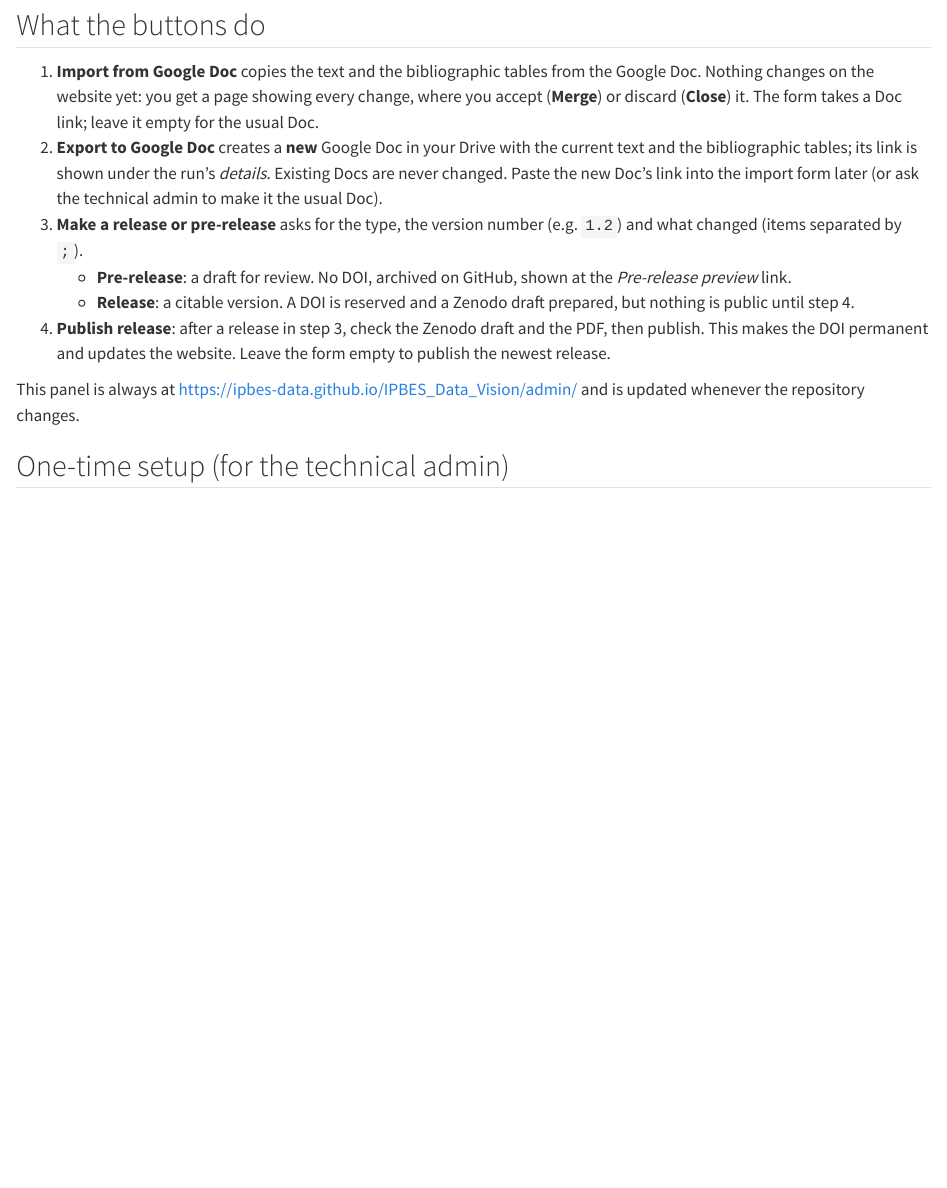
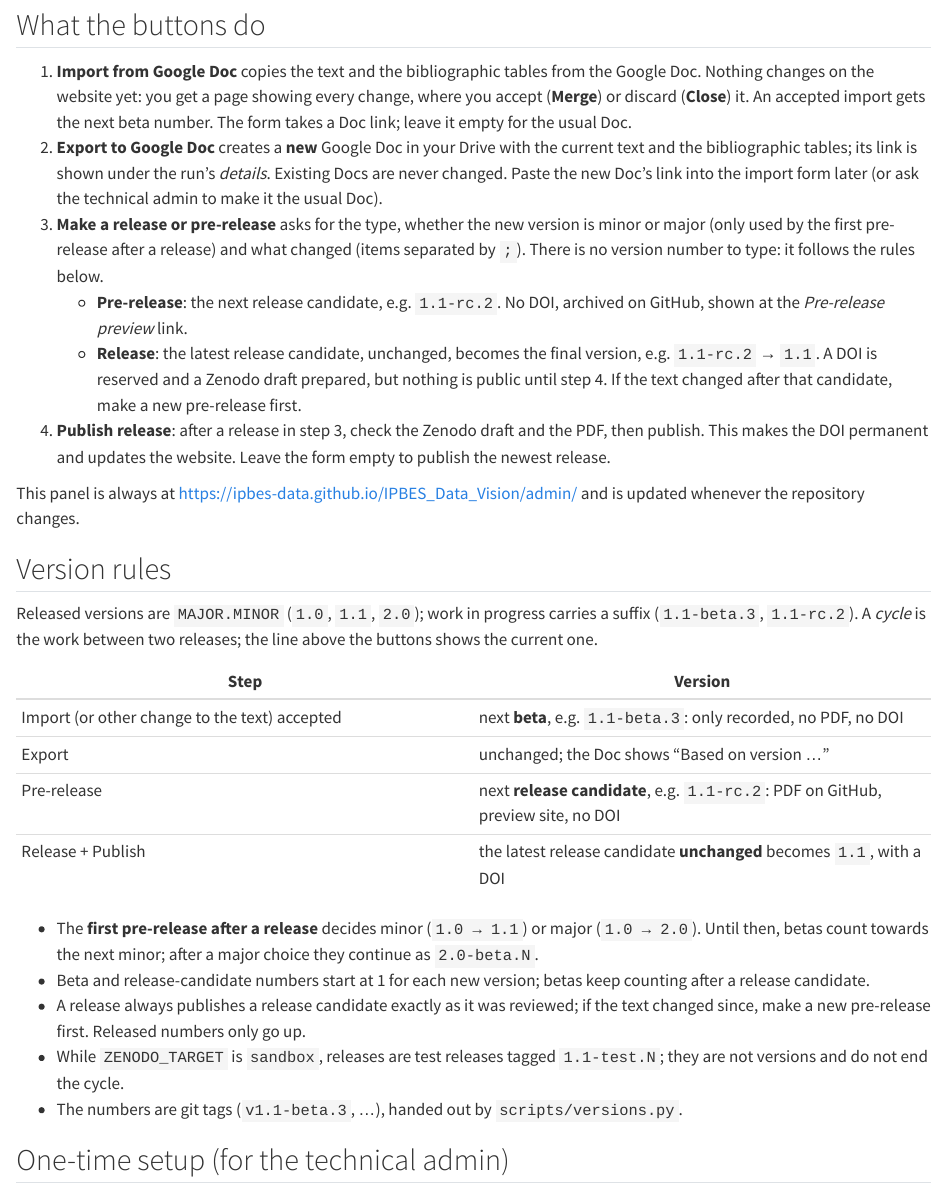
Before and after one commit to IPBES-Data/IPBES_Data_Vision, a Quarto document (admin.qmd): the page in a window 1100 px wide, from 340 px down. Rendered offline with R 4.5, knitr and Pandoc in place of Quarto, with nearby package versions.

Commit message:
Version rules: betas for accepted changes, release candidates, promoted releases
Implements the approved rules (admin.qmd, "Version rules"):
- Every accepted change to the text gets the next beta tag (vX.Y-beta.N),
  by a new workflow on main.
- A pre-release is the next release candidate (vX.Y-rc.N); the first one of
  a cycle chooses minor or major.
- A release promotes the latest candidate unchanged (vX.Y-rc.N -> vX.Y) and
  is refused if the text changed since; no version is typed in the form.
- Sandbox releases are test releases (vX.Y-test.N) and don't count.
- Export notes "Based on version ..."; the admin panel shows the latest
  release, the target version, the latest candidate and beta.
- scripts/versions.py holds the rules; scripts/test_versions.py checks them
  (run in CI). Test releases are hidden from the All Releases page.

Co-Authored-By: Claude Opus 5.5 <noreply@anthropic.com>

```diff
--- a/.github/workflows/gdoc-export.yml
+++ b/.github/workflows/gdoc-export.yml
@@ -20,6 +20,8 @@ jobs:
       FOLDER: ${{ inputs.folder || vars.GDRIVE_FOLDER_ID }}
     steps:
       - uses: actions/checkout@v4
+        with:
+          fetch-depth: 0   # for "Based on version"
 
       - uses: quarto-dev/quarto-actions/setup@v2
 
--- a/.github/workflows/pr-check.yml
+++ b/.github/workflows/pr-check.yml
@@ -29,6 +29,9 @@ jobs:
 
       - uses: r-lib/actions/setup-tinytex@v2
 
+      - name: Check the version rules
+        run: python3 scripts/test_versions.py
+
       - name: Render website and PDF (unreleased draft)
         run: python3 scripts/release.py build
 
--- a/.github/workflows/publish.yml
+++ b/.github/workflows/publish.yml
@@ -27,7 +27,10 @@ jobs:
       - name: Download release.json and site from the GitHub release
         id: release
         run: |
-          [ -n "$TAG" ] || TAG=$(gh release list --exclude-pre-releases --limit 1 --json tagName -q '.[0].tagName')
+          # Default: the newest release whose notes still say "DOI reserved" (prepared, not yet published).
+          [ -n "$TAG" ] || TAG=$(gh api "repos/$GITHUB_REPOSITORY/releases" \
+            --jq '[.[] | select(.body | test("^DOI reserved:"; "m"))][0].tag_name // empty')
+          [ -n "$TAG" ] || { echo "### No prepared release is waiting to be published." >> "$GITHUB_STEP_SUMMARY"; exit 1; }
           echo "TAG=$TAG" >> "$GITHUB_ENV"
           gh release download "$TAG" -p release.json -p site.tar.gz -D build
           echo "doi=$(jq -r .doi build/release.json)" >> "$GITHUB_OUTPUT"
--- a/.github/workflows/release.yml
+++ b/.github/workflows/release.yml
@@ -14,9 +16,12 @@ on:
         options:
           - "Pre-release (for review, no DOI)"
           - "Release (citable, with DOI)"
-      version:
-        description: "Version number, e.g. 1.2"
-        required: true
+      bump:
+        description: "First pre-release after a release only: is this a minor or a major new version?"
+        type: choice
+        options:
+          - "Minor (e.g. 1.0 → 1.1)"
+          - "Major (e.g. 1.0 → 2.0)"
       notes:
         description: "What changed? Separate items with ;"
         required: true
@@ -33,11 +38,13 @@ jobs:
     runs-on: ubuntu-latest
     env:
       GH_TOKEN: ${{ github.token }}
-      VERSION: ${{ inputs.version }}
+      MAJOR: ${{ startsWith(inputs.bump, 'Major') }}
       NOTES: ${{ inputs.notes }}
       PRERELEASE: ${{ startsWith(inputs.kind, 'Pre-release') }}
     steps:
       - uses: actions/checkout@v4
+        with:
+          fetch-depth: 0   # version numbers come from the tags and their commits
 
       - uses: r-lib/actions/setup-r@v2
         with:
@@ -56,7 +63,7 @@ jobs:
 
       - name: Build pre-release (no DOI, no Zenodo)
         if: env.PRERELEASE == 'true'
-        run: python3 scripts/release.py prepare --version "$VERSION" --notes "$NOTES" --prerelease
+        run: python3 scripts/release.py prepare --prerelease --notes "$NOTES" $([ "$MAJOR" = true ] && echo --major)
 
       - name: Reserve DOI, build, and fill the Zenodo draft
         if: env.PRERELEASE != 'true'
@@ -64,22 +71,28 @@ jobs:
           ZENODO_TARGET: ${{ vars.ZENODO_TARGET }}
           ZENODO_TOKEN: ${{ secrets.ZENODO_TOKEN }}
           ZENODO_SANDBOX_TOKEN: ${{ secrets.ZENODO_SANDBOX_TOKEN }}
-        run: python3 scripts/release.py prepare --version "$VERSION" --notes "$NOTES"
+        run: python3 scripts/release.py prepare --notes "$NOTES"
 
       - name: Create the GitHub release with PDF and site attached
         run: |
           tag=$(jq -r .tag build/release.json)
           jq -r .notes build/release.json > build/notes.md
+          title="Version ${tag#v}"
           if [ "$PRERELEASE" = true ]; then
             printf '\n\nPre-release for review. No DOI; not for citation.\n' >> build/notes.md
             flag=--prerelease
           else
-            printf '\n\nDOI reserved: %s (active after "Publish release" is run)\n' "$(jq -r .doi build/release.json)" >> build/notes.md
+            printf '\n\nRelease candidate %s, unchanged.\n' "$(jq -r .candidate build/release.json)" >> build/notes.md
+            printf '\nDOI reserved: %s (active after "Publish release" is run)\n' "$(jq -r .doi build/release.json)" >> build/notes.md
             flag=
+            if [ "$(jq -r .test build/release.json)" = true ]; then
+              title="Test release ${tag#v} (Zenodo sandbox, not a version)"
+              flag=--prerelease   # keeps test releases from showing as the latest release
+            fi
           fi
           tar -czf build/site.tar.gz -C _site .
           gh release create "$tag" build/*.pdf build/site.tar.gz build/release.json \
-            --target "$GITHUB_SHA" --title "Version ${tag#v}" --notes-file build/notes.md $flag
+            --target "$GITHUB_SHA" --title "$title" --notes-file build/notes.md $flag
           echo "TAG=$tag" >> "$GITHUB_ENV"
 
       - name: Deploy pre-release to /preview/
--- a/admin.qmd
+++ b/admin.qmd
@@ -105,14 +124,31 @@ You need to be signed in to GitHub with an account that may edit this repository
 
 ## What the buttons do
 
-1. **Import from Google Doc** copies the text and the bibliographic tables from the Google Doc. Nothing changes on the website yet: you get a page showing every change, where you accept (**Merge**) or discard (**Close**) it. The form takes a Doc link; leave it empty for the usual Doc.
+1. **Import from Google Doc** copies the text and the bibliographic tables from the Google Doc. Nothing changes on the website yet: you get a page showing every change, where you accept (**Merge**) or discard (**Close**) it. An accepted import gets the next beta number. The form takes a Doc link; leave it empty for the usual Doc.
 2. **Export to Google Doc** creates a **new** Google Doc in your Drive with the current text and the bibliographic tables; its link is shown under the run's *details*. Existing Docs are never changed. Paste the new Doc's link into the import form later (or ask the technical admin to make it the usual Doc).
-3. **Make a release or pre-release** asks for the type, the version number (e.g. `1.2`) and what changed (items separated by `;`).
-   - **Pre-release**: a draft for review. No DOI, archived on GitHub, shown at the *Pre-release preview* link.
-   - **Release**: a citable version. A DOI is reserved and a Zenodo draft prepared, but nothing is public until step 4.
+3. **Make a release or pre-release** asks for the type, whether the new version is minor or major (only used by the first pre-release after a release) and what changed (items separated by `;`). There is no version number to type: it follows the rules below.
+   - **Pre-release**: the next release candidate, e.g. `1.1-rc.2`. No DOI, archived on GitHub, shown at the *Pre-release preview* link.
+   - **Release**: the latest release candidate, unchanged, becomes the final version, e.g. `1.1-rc.2` → `1.1`. A DOI is reserved and a Zenodo draft prepared, but nothing is public until step 4. If the text changed after that candidate, make a new pre-release first.
 4. **Publish release**: after a release in step 3, check the Zenodo draft and the PDF, then publish. This makes the DOI permanent and updates the website. Leave the form empty to publish the newest release.
 
 This panel is always at <https://ipbes-data.github.io/IPBES_Data_Vision/admin/> and is updated whenever the repository changes.
+
+## Version rules
+
+Released versions are `MAJOR.MINOR` (`1.0`, `1.1`, `2.0`); work in progress carries a suffix (`1.1-beta.3`, `1.1-rc.2`). A *cycle* is the work between two releases; the line above the buttons shows the current one.
+
+| Step | Version |
+|---|---|
+| Import (or other change to the text) accepted | next **beta**, e.g. `1.1-beta.3`: only recorded, no PDF, no DOI |
+| Export | unchanged; the Doc shows "Based on version …" |
+| Pre-release | next **release candidate**, e.g. `1.1-rc.2`: PDF on GitHub, preview site, no DOI |
+| Release + Publish | the latest release candidate **unchanged** becomes `1.1`, with a DOI |
+
+- The **first pre-release after a release** decides minor (`1.0 → 1.1`) or major (`1.0 → 2.0`). Until then, betas count towards the next minor; after a major choice they continue as `2.0-beta.N`.
+- Beta and release-candidate numbers start at 1 for each new version; betas keep counting after a release candidate.
+- A release always publishes a release candidate exactly as it was reviewed; if the text changed since, make a new pre-release first. Released numbers only go up.
+- While `ZENODO_TARGET` is `sandbox`, releases are test releases tagged `1.1-test.N`; they are not versions and do not end the cycle.
+- The numbers are git tags (`v1.1-beta.3`, …), handed out by `scripts/versions.py`.
 
 ## One-time setup (for the technical admin)
 
--- a/scripts/gdoc.py
+++ b/scripts/gdoc.py
@@ -2,13 +2,14 @@
 """Move the Vision text between Google Docs and this repository (Python stdlib + Pandoc).
 
   gdoc.py import <doc link or id>       Google Doc -> _content.md (+ media/) and the bibliographic fields in the .qmd
-  gdoc.py export [folder link or id]    bibliographic fields + _content.md -> a new Google Doc (default: My Drive)
+  gdoc.py export [folder link or id]    bibliographic fields + _content.md -> a new Google Doc (default: My Drive),
+                                        noting the version it is based on
   gdoc.py login <client.json>           one-time sign-in; prints the GOOGLE_OAUTH secret on stdout
 
 Google Doc layout (export writes it, import reads it). Everything before the first heading is front matter:
   - a "Document information" table, one row per field (FIELDS below), value in the second column;
   - an "Editors" table with the columns Name | Institution | ORCID, one row per editor;
-  - anything else there (notes, table of contents) is ignored.
+  - anything else there (the "Based on version" line, notes, table of contents) is ignored.
 The text starts at the first Heading 1 that is not a table of contents.
 
 Auth: GOOGLE_OAUTH holds {"client_id", "client_secret", "refresh_token"} from `login`, so import and
@@ -189,7 +192,9 @@ def export_docx() -> bytes:
     with tempfile.TemporaryDirectory() as tmp:
         Path(tmp, "meta.txt").write_text("$meta-json$")
         meta = json.loads(pandoc(str(QMD), "-t", "plain", "--template", str(Path(tmp, "meta.txt"))))
-        front = [f"*{NOTE}*", "", "**Document information**", "", "| Field | Value |", "|---|---|"]
+        based_on = versions.based_on(versions.tags())
+        front = [f"*Based on version {based_on} (for information; not imported).*", "", f"*{NOTE}*", "",
+                 "**Document information**", "", "| Field | Value |", "|---|---|"]
         front += [f"| {label} | {cell(meta.get(key))} |" for label, key in FIELDS.items()]
         front += ["", "**Editors**", "", "| " + " | ".join(EDITOR_COLUMNS) + " |", "|---|---|---|"]
         front += [f"| {cell(e.get('name'))} | {cell(e.get('institution'))} | {cell(e.get('orcid'))} |"
--- a/scripts/release.py
+++ b/scripts/release.py
@@ -1,11 +1,13 @@
 #!/usr/bin/env python3
 """Build and release the IPBES Data Management Vision (Python stdlib only).
 
-  release.py build                                 render site + PDF as an unreleased draft
-  release.py prepare --version 1.2 --notes "a; b"  release v1.2: reserve DOI, render, fill Zenodo draft
-  release.py prepare --version 1.2 --prerelease    pre-release v1.2-rc.<n>: render without DOI, no Zenodo
-  release.py publish build/release.json            publish (mint) the Zenodo draft from prepare
+  release.py build                                    render site + PDF as an unreleased draft
+  release.py prepare --prerelease [--major] --notes   next release candidate, e.g. v1.1-rc.2: no DOI, no Zenodo
+  release.py prepare --notes "a; b"                   release the latest candidate, e.g. v1.1-rc.2 -> v1.1:
+                                                      reserve DOI, render, fill Zenodo draft (v1.1-test.<n> on sandbox)
+  release.py publish build/release.json               publish (mint) the Zenodo draft from prepare
 
+Version numbers follow the rules in admin.qmd and come from scripts/versions.py.
 `prepare` writes build/release.json (tag, version, notes, DOI, Zenodo draft) for the workflows.
 
 Zenodo is only contacted by `prepare` (release) and `publish`. The target comes from
@@ -40,8 +44,3 @@ def frontmatter() -> dict:
     code = f'cat(jsonlite::toJSON(rmarkdown::yaml_front_matter("{QMD}"), auto_unbox = TRUE))'
     out = subprocess.run(["Rscript", "-e", code], capture_output=True, text=True, check=True)
     return json.loads(out.stdout)
-
-
-def next_tag(version: str, prerelease: bool) -> str:
-    """v1.2 for a release (must be new), v1.2-rc.<n> (next free n) for a pre-release."""
-    if not re.fullmatch(r"\d+(\.\d+)*", version):
@@ -52,8 +47,3 @@ def next_tag(version: str, prerelease: bool) -> str:
-        if f"v{version}" in tags:
-            sys.exit(f"Version {version} has already been released (tag v{version} exists). Choose a new version.")
-        return f"v{version}"
-    rcs = [int(m.group(1)) for t in tags if (m := re.fullmatch(rf"v{re.escape(version)}-rc\.(\d+)", t))]
-    return f"v{version}-rc.{max(rcs, default=0) + 1}"
 
 
 def notes_markdown(notes: str) -> str:
@@ -141,18 +131,22 @@ def cmd_build(args) -> None:
 
 
 def cmd_prepare(args) -> None:
-    fm = frontmatter()
-    tag = next_tag(args.version, args.prerelease)
+    fm, ts = frontmatter(), versions.tags()
+    zenodo = None if args.prerelease else Zenodo(os.environ.get("ZENODO_TARGET", ""))
+    if zenodo:
+        tag, candidate = versions.release_tag(ts, test=zenodo.target == "sandbox")
+    else:
+        tag, candidate = versions.rc_tag(ts, args.major), None
     version, notes, today = tag[1:], notes_markdown(args.notes), datetime.date.today()
     meta = {"version": version, "release_date": today.isoformat(), "release_year": str(today.year),
             "release_notes": notes}
-    record = {"tag": tag, "version": version, "prerelease": args.prerelease, "notes": notes}
-    print(f"Preparing {'pre-release' if args.prerelease else 'release'} {tag}")
+    record = {"tag": tag, "version": version, "prerelease": args.prerelease, "test": "-test." in tag,
+              "candidate": candidate, "notes": notes}
+    print(f"Preparing {tag}" + (f" from release candidate {candidate}" if candidate else ""))
 
-    if args.prerelease:
+    if not zenodo:
         render(dict(meta, prerelease="true"))
     else:
-        zenodo = Zenodo(os.environ.get("ZENODO_TARGET", ""))
         draft = zenodo.new_version(fm["zenodo"][zenodo.concept_key])
         doi = zenodo.doi(draft["metadata"]["prereserve_doi"]["doi"])
         print(f"Reserved {doi} on Zenodo {zenodo.target} (draft {draft['id']})")
@@ -179,9 +173,9 @@ def main() -> None:
     sub = parser.add_subparsers(dest="command", required=True)
     sub.add_parser("build").set_defaults(func=cmd_build)
     prepare = sub.add_parser("prepare")
-    prepare.add_argument("--version", required=True, help="e.g. 1.2")
     prepare.add_argument("--notes", default="", help="release notes, items separated by ';'")
     prepare.add_argument("--prerelease", action="store_true")
+    prepare.add_argument("--major", action="store_true", help="first pre-release of a cycle: next major version")
     prepare.set_defaults(func=cmd_prepare)
     publish = sub.add_parser("publish")
     publish.add_argument("release_json")
--- /dev/null
+++ b/scripts/versions.py
@@ -0,0 +1,107 @@
+#!/usr/bin/env python3
+"""Version numbers of the Vision, derived from git tags only (rules: admin.qmd, "Version rules").
+
+  vX.Y          release (citable, DOI)        vX.Y-rc.N     pre-release (release candidate)
+  vX.Y-beta.N   accepted change to the text   vX.Y-test.N   Zenodo sandbox test release (not a version)
+
+A cycle runs from one release to the next; its target X.Y is the next minor version until the first
+pre-release of the cycle chooses minor or major.
+
+  versions.py beta      print the tag for the change just merged (used by .github/workflows/beta.yml)
+  versions.py status    print the current state
+"""
+import re
+import subprocess
+import sys
+
+TAG = re.compile(r"v(\d+)\.(\d+)(?:-(beta|rc|test)\.(\d+))?")
+FIRST_RELEASE = (1, 0)  # 1.0 was published on Zenodo before this repository existed
+# "The text": what a beta numbers and what must be unchanged between a release candidate and its release.
+# Keep in sync with the paths in .github/workflows/beta.yml.
+TEXT_PATHS = ["_content.md", "IPBES_Data_Vision.qmd", "media"]
+
+
+def git(*args: str) -> str:
+    return subprocess.run(["git", *args], capture_output=True, text=True, check=True).stdout.strip()
+
+
+def tags(fetch: bool = True) -> list:
+    """[(major, minor, kind or None, n, name)] for all version tags."""
+    if fetch:
+        subprocess.run(["git", "fetch", "-q", "--tags", "--force", "origin"], capture_output=True)
+    found = []
+    for name in git("tag", "-l", "v*").split():
+        m = TAG.fullmatch(name)
+        if m:
+            found.append((int(m[1]), int(m[2]), m[3], int(m[4] or 0), name))
+    return found
+
+
+def fmt(version: tuple) -> str:
+    return f"{version[0]}.{version[1]}"
+
+
+def latest_release(ts: list) -> tuple:
+    return max([t[:2] for t in ts if t[2] is None], default=FIRST_RELEASE)
+
+
+def target(ts: list) -> tuple:
+    """Version the current cycle works towards."""
+    released = latest_release(ts)
+    working = [t[:2] for t in ts if t[2] in ("beta", "rc") and t[:2] > released]
+    return max(working, default=(released[0], released[1] + 1))
+
+
+def latest(ts: list, version: tuple, kind: str):
+    """Name of the highest-numbered tag of this kind for the version, or None."""
+    same = [t for t in ts if t[:2] == version and t[2] == kind]
+    return max(same, key=lambda t: t[3])[4] if same else None
+
+
+def next_tag(ts: list, version: tuple, kind: str) -> str:
+    n = max([t[3] for t in ts if t[:2] == version and t[2] == kind], default=0) + 1
+    return f"v{fmt(version)}-{kind}.{n}"
+
+
+def commit(ref: str) -> str:
+    return git("rev-list", "-n", "1", ref)
+
+
+def text_changed(since: str) -> bool:
+    return subprocess.run(["git", "diff", "--quiet", since, "HEAD", "--", *TEXT_PATHS]).returncode != 0
+
+
+def beta_tag(ts: list) -> str:
+    return next_tag(ts, target(ts), "beta")
+
+
+def rc_tag(ts: list, major: bool) -> str:
+    """Next release candidate; `major` only counts for the first one of a cycle."""
+    released, version = latest_release(ts), target(ts)
+    first = latest(ts, version, "rc") is None
+    if first and major:
+        version = (released[0] + 1, 0)
+    elif major:
+        print(f"Note: this cycle already works towards {fmt(version)}; the major/minor choice is ignored.",
+              file=sys.stderr)
+    release_name = f"v{fmt(released)}"
+    previous = latest(ts, target(ts), "rc") or (release_name if release_name in [t[4] for t in ts] else None)
+    if previous and commit(previous) == commit("HEAD"):
+        sys.exit(f"Nothing has changed since {previous[1:]}; there is nothing new to pre-release.")
+    return next_tag(ts, version, "rc")
+
+
+def release_tag(ts: list, test: bool):
+    """(tag, release candidate it promotes). The text must be exactly that of the latest candidate."""
+    version = target(ts)
+    candidate = latest(ts, version, "rc")
+    if candidate is None:
+        sys.exit(f"There is no release candidate for {fmt(version)} yet: make a pre-release first, then release it.")
+    if text_changed(candidate):
+        sys.exit(f"The text has changed since {candidate[1:]}. Make a new pre-release (release candidate), "
+                 "check it, then release.")
+    return (next_tag(ts, version, "test") if test else f"v{fmt(version)}"), candidate
+
+
+def based_on(ts: list) -> str:
+    """Version of the current text: the nearest tag, preferring release > rc > beta on the same commit."""
@@ -0,0 +111,17 @@
+        return fmt(FIRST_RELEASE)
+    rank = {None: 0, "rc": 1, "beta": 2}
+    here = [t for t in ts if t[2] != "test" and commit(t[4]) == commit(nearest)]
+    return min(here, key=lambda t: rank[t[2]])[4][1:] if here else nearest[1:]
+
+
+if __name__ == "__main__":
+    ts = tags()
+    if sys.argv[1:] == ["beta"]:
+        print(beta_tag(ts))
+    elif sys.argv[1:] == ["status"]:
+        version = target(ts)
+        print(f"latest release {fmt(latest_release(ts))}; working towards {fmt(version)} "
+              f"(latest pre-release {latest(ts, version, 'rc') or '-'}, latest beta {latest(ts, version, 'beta') or '-'}); "
+              f"text is version {based_on(ts)}")
+    else:
+        sys.exit(__doc__)
```
Also changed, not shown: .github/workflows/beta.yml (added, +29 -0 lines), CLAUDE.md (+6 -3 lines), older-releases.qmd (+1 -1 lines), scripts/test_versions.py (added, +64 -0 lines), README.md, .github/workflows/publish.yml (2 more changed lines), .github/workflows/release.yml (10 more changed lines), admin.qmd (23 more changed lines), scripts/gdoc.py (2 more changed lines), scripts/release.py (6 more changed lines), scripts/versions.py (3 more changed lines).
